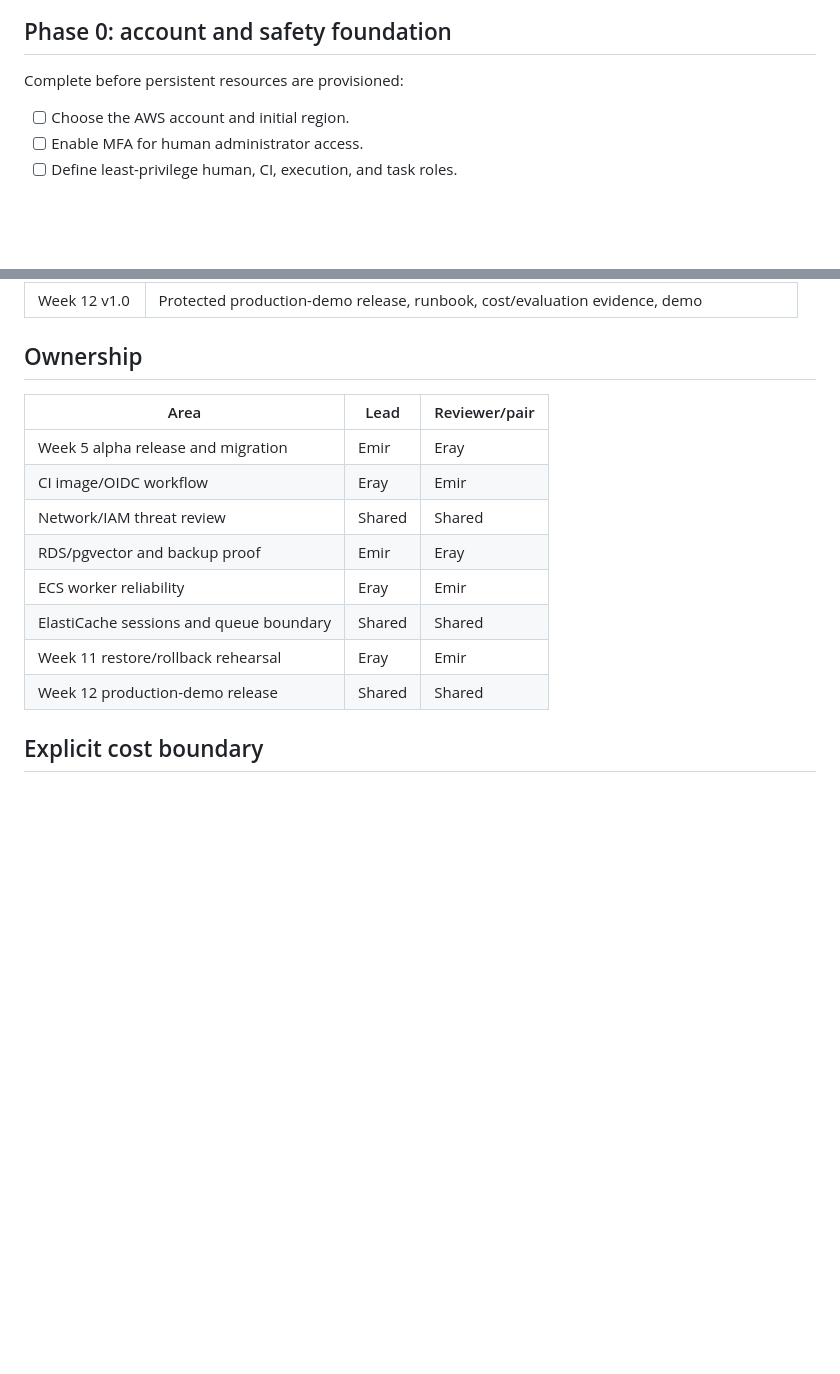
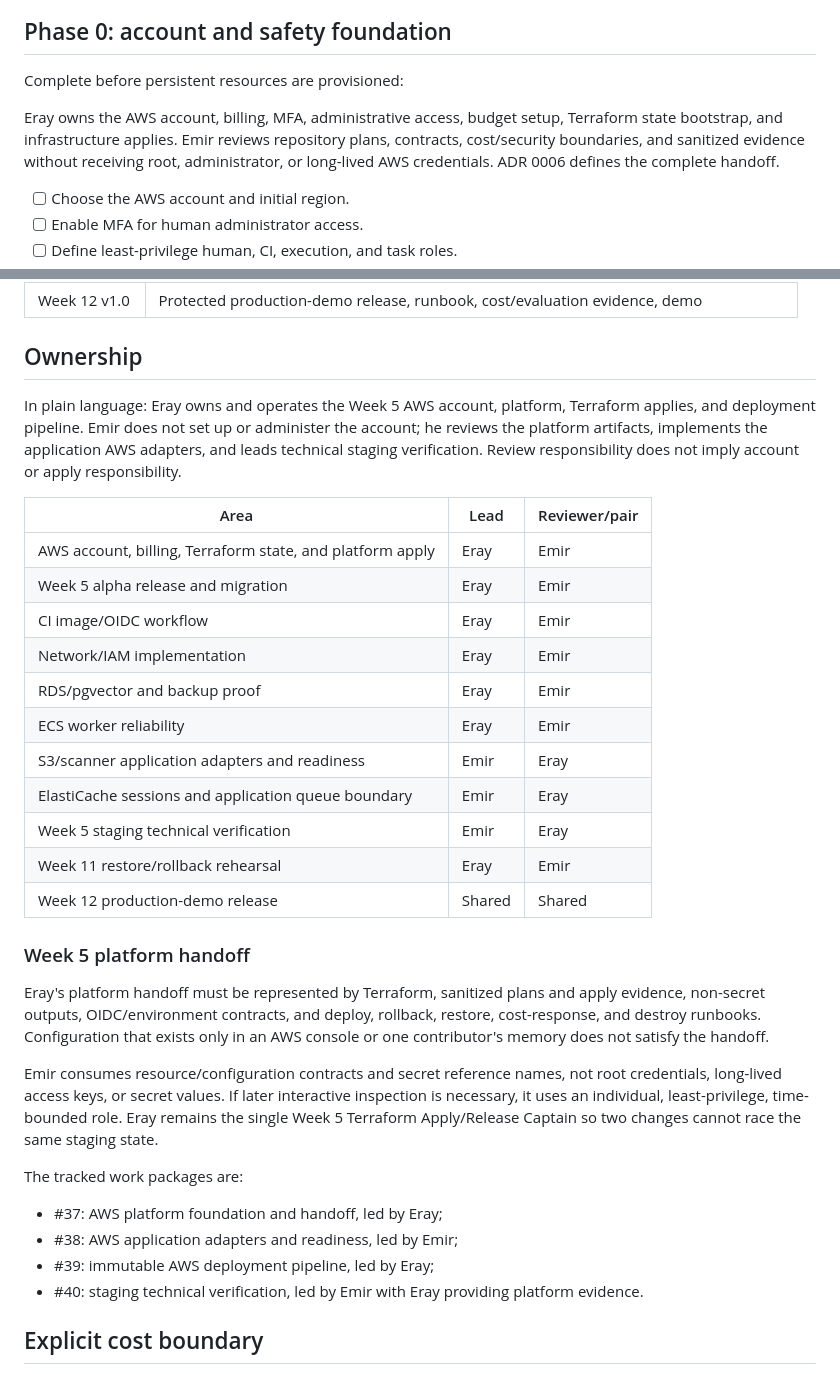
Before and after one commit to kanfan/supportflow-ai, a Markdown page: docs/aws-deployment-plan.md, 2 parts joined by grey strips. Rendered like a GitHub page; blank space fills up the shorter version.

Commit message:
Define Week 5 AWS handoff

```diff
--- a/docs/aws-deployment-plan.md
+++ b/docs/aws-deployment-plan.md
@@ -51,6 +51,12 @@ cost is justified by NAT traffic and availability requirements.
 ## Phase 0: account and safety foundation
 
 Complete before persistent resources are provisioned:
+
+Eray owns the AWS account, billing, MFA, administrative access, budget setup,
+Terraform state bootstrap, and infrastructure applies. Emir reviews repository
+plans, contracts, cost/security boundaries, and sanitized evidence without
+receiving root, administrator, or long-lived AWS credentials. ADR 0006 defines
+the complete handoff.
 
 - [ ] Choose the AWS account and initial region.
 - [ ] Enable MFA for human administrator access.
@@ -164,16 +170,47 @@ Object recovery:
 
 ## Ownership
 
+In plain language: Eray owns and operates the Week 5 AWS account, platform,
+Terraform applies, and deployment pipeline. Emir does not set up or administer
+the account; he reviews the platform artifacts, implements the application AWS
+adapters, and leads technical staging verification. Review responsibility does
+not imply account or apply responsibility.
+
 | Area | Lead | Reviewer/pair |
 | --- | --- | --- |
-| Week 5 alpha release and migration | Emir | Eray |
+| AWS account, billing, Terraform state, and platform apply | Eray | Emir |
+| Week 5 alpha release and migration | Eray | Emir |
 | CI image/OIDC workflow | Eray | Emir |
-| Network/IAM threat review | Shared | Shared |
-| RDS/pgvector and backup proof | Emir | Eray |
+| Network/IAM implementation | Eray | Emir |
+| RDS/pgvector and backup proof | Eray | Emir |
 | ECS worker reliability | Eray | Emir |
-| ElastiCache sessions and queue boundary | Shared | Shared |
+| S3/scanner application adapters and readiness | Emir | Eray |
+| ElastiCache sessions and application queue boundary | Emir | Eray |
+| Week 5 staging technical verification | Emir | Eray |
 | Week 11 restore/rollback rehearsal | Eray | Emir |
 | Week 12 production-demo release | Shared | Shared |
+
+### Week 5 platform handoff
+
+Eray's platform handoff must be represented by Terraform, sanitized plans and
+apply evidence, non-secret outputs, OIDC/environment contracts, and deploy,
+rollback, restore, cost-response, and destroy runbooks. Configuration that
+exists only in an AWS console or one contributor's memory does not satisfy the
+handoff.
+
+Emir consumes resource/configuration contracts and secret reference names, not
+root credentials, long-lived access keys, or secret values. If later interactive
+inspection is necessary, it uses an individual, least-privilege, time-bounded
+role. Eray remains the single Week 5 Terraform Apply/Release Captain so two
+changes cannot race the same staging state.
+
+The tracked work packages are:
+
+- #37: AWS platform foundation and handoff, led by Eray;
+- #38: AWS application adapters and readiness, led by Emir;
+- #39: immutable AWS deployment pipeline, led by Eray;
+- #40: staging technical verification, led by Emir with Eray providing platform
+  evidence.
 
 ## Explicit cost boundary
 
```
Also changed, not shown: docs/adr/0004-aws-deployment-platform.md (+5 -4 lines), docs/adr/0006-week-5-aws-delivery-and-handoff.md (added, +263 -0 lines).
